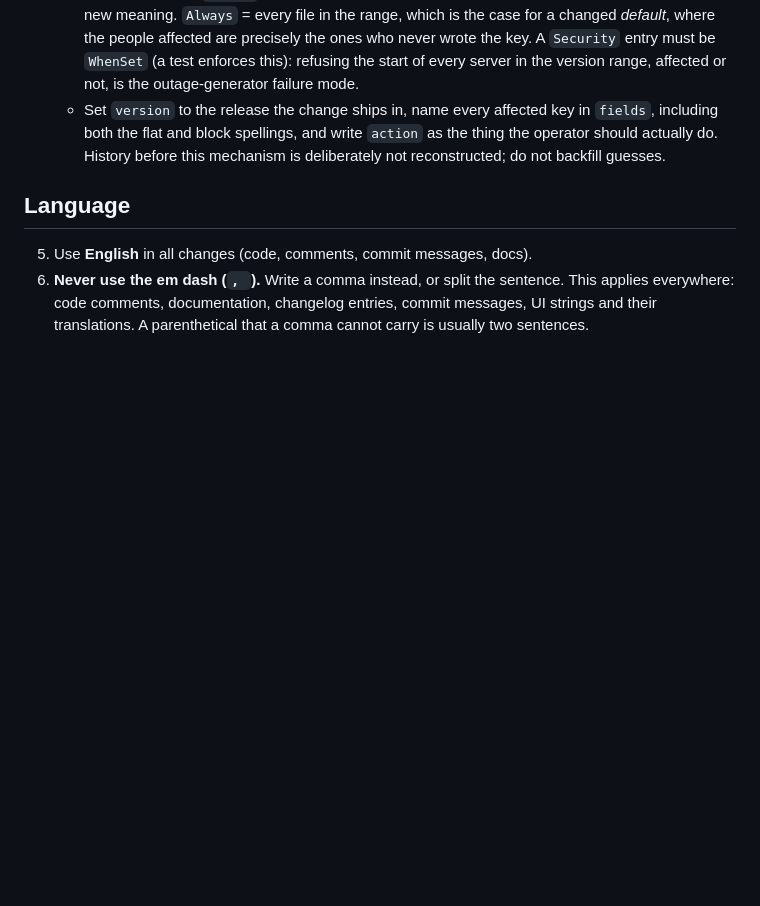
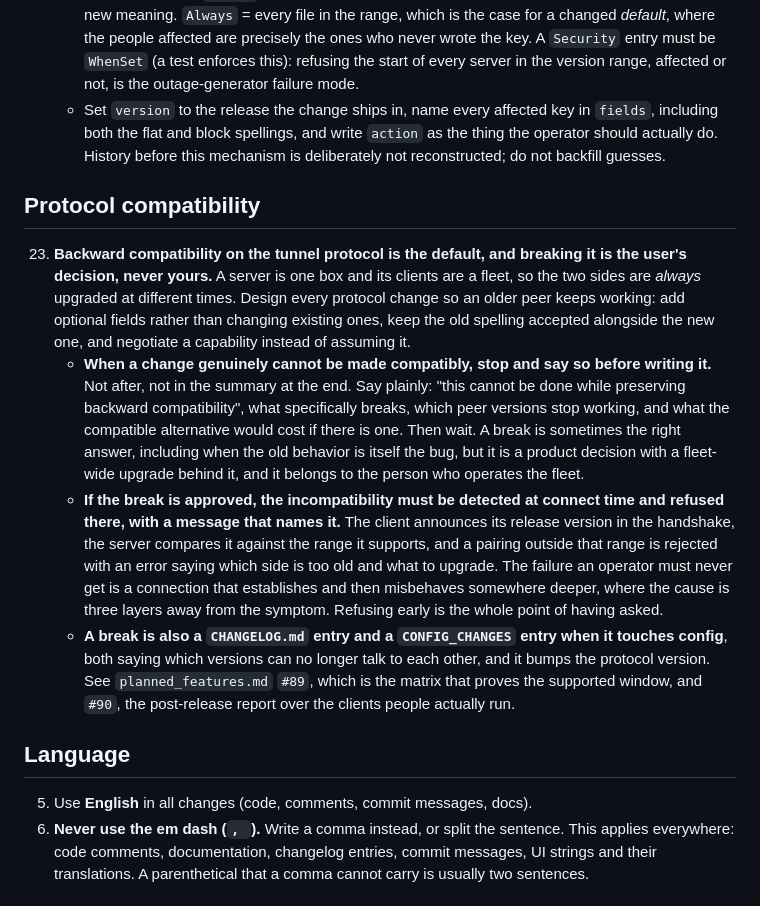
Before and after one commit to co3moz/aperio, a Markdown page: CLAUDE.md, the part around the change. GitHub-like rendering; blank space fills up the shorter version.

Commit message:
docs: a protocol break is a decision, not an implementation detail
Rule 23. The server is one box and the clients are a fleet, so the two sides
are always upgraded at different times, and every protocol change is designed
to keep an older peer working. When a change cannot be made compatibly, that
has to be said before it is written, naming what breaks and which versions
stop working, and then wait for a decision.

If a break is approved, it is refused at connect time: the client announces
its release version in the handshake and the server rejects a pairing outside
the range it supports, saying which side is too old. A connection that
establishes and then misbehaves three layers deeper is the failure this rule
exists to prevent.

```diff
--- a/CLAUDE.md
+++ b/CLAUDE.md
@@ -35,6 +35,12 @@ These rules apply to all future work in this repository.
     - **Set `applies` honestly too, because it is what makes the severity safe.** `WhenSet` = only a file that writes one of `fields` is affected, which is the case for a key that was removed or given a new meaning. `Always` = every file in the range, which is the case for a changed *default*, where the people affected are precisely the ones who never wrote the key. A `Security` entry must be `WhenSet` (a test enforces this): refusing the start of every server in the version range, affected or not, is the outage-generator failure mode.
     - Set `version` to the release the change ships in, name every affected key in `fields`, including both the flat and block spellings, and write `action` as the thing the operator should actually do. History before this mechanism is deliberately not reconstructed; do not backfill guesses.
 
+## Protocol compatibility
+23. **Backward compatibility on the tunnel protocol is the default, and breaking it is the user's decision, never yours.** A server is one box and its clients are a fleet, so the two sides are *always* upgraded at different times. Design every protocol change so an older peer keeps working: add optional fields rather than changing existing ones, keep the old spelling accepted alongside the new one, and negotiate a capability instead of assuming it.
+    - **When a change genuinely cannot be made compatibly, stop and say so before writing it.** Not after, not in the summary at the end. Say plainly: "this cannot be done while preserving backward compatibility", what specifically breaks, which peer versions stop working, and what the compatible alternative would cost if there is one. Then wait. A break is sometimes the right answer, including when the old behavior is itself the bug, but it is a product decision with a fleet-wide upgrade behind it, and it belongs to the person who operates the fleet.
+    - **If the break is approved, the incompatibility must be detected at connect time and refused there, with a message that names it.** The client announces its release version in the handshake, the server compares it against the range it supports, and a pairing outside that range is rejected with an error saying which side is too old and what to upgrade. The failure an operator must never get is a connection that establishes and then misbehaves somewhere deeper, where the cause is three layers away from the symptom. Refusing early is the whole point of having asked.
+    - **A break is also a `CHANGELOG.md` entry and a `CONFIG_CHANGES` entry when it touches config**, both saying which versions can no longer talk to each other, and it bumps the protocol version. See `planned_features.md` `#89`, which is the matrix that proves the supported window, and `#90`, the post-release report over the clients people actually run.
+
 ## Language
 5. Use **English** in all changes (code, comments, commit messages, docs).
 20. **Never use the em dash (`, `).** Write a comma instead, or split the sentence. This applies everywhere: code comments, documentation, changelog entries, commit messages, UI strings and their translations. A parenthetical that a comma cannot carry is usually two sentences.
```
